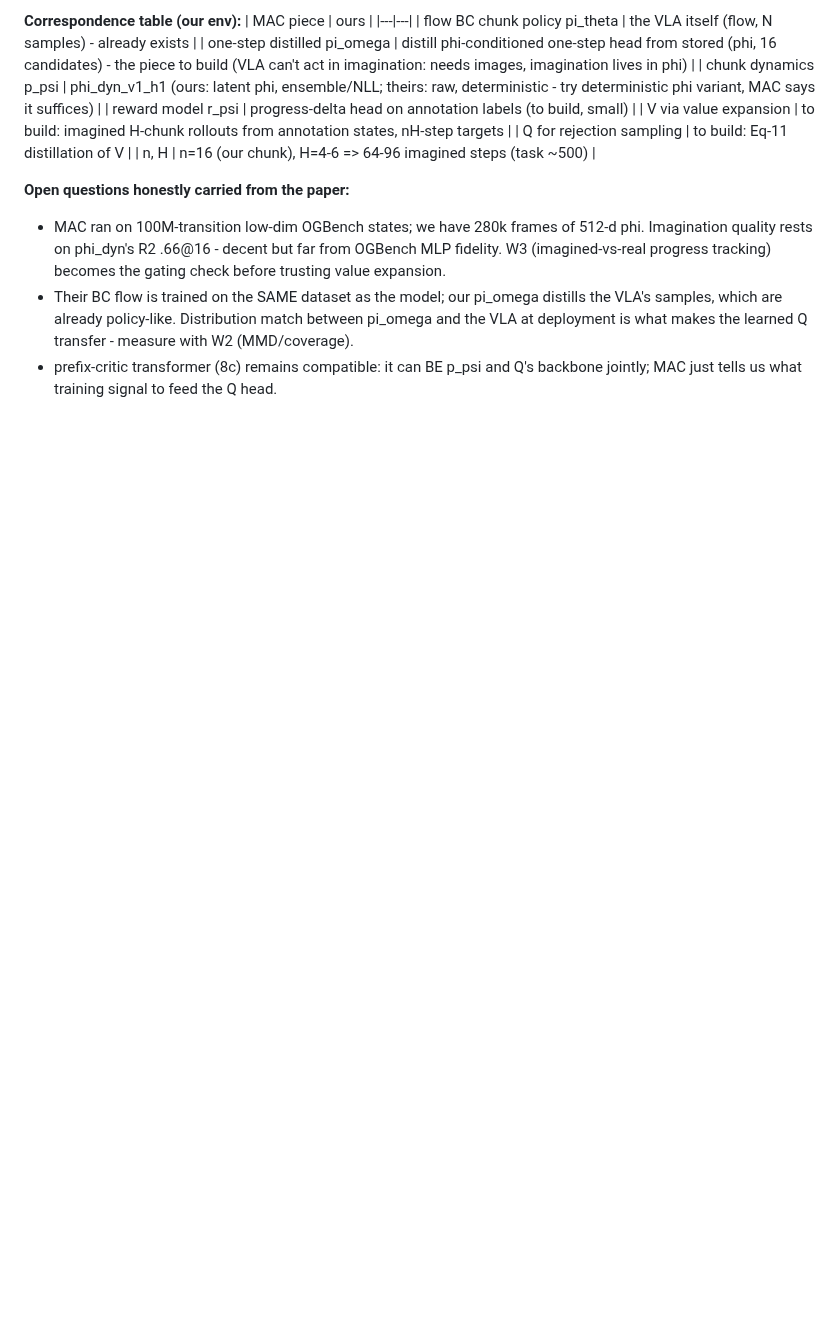
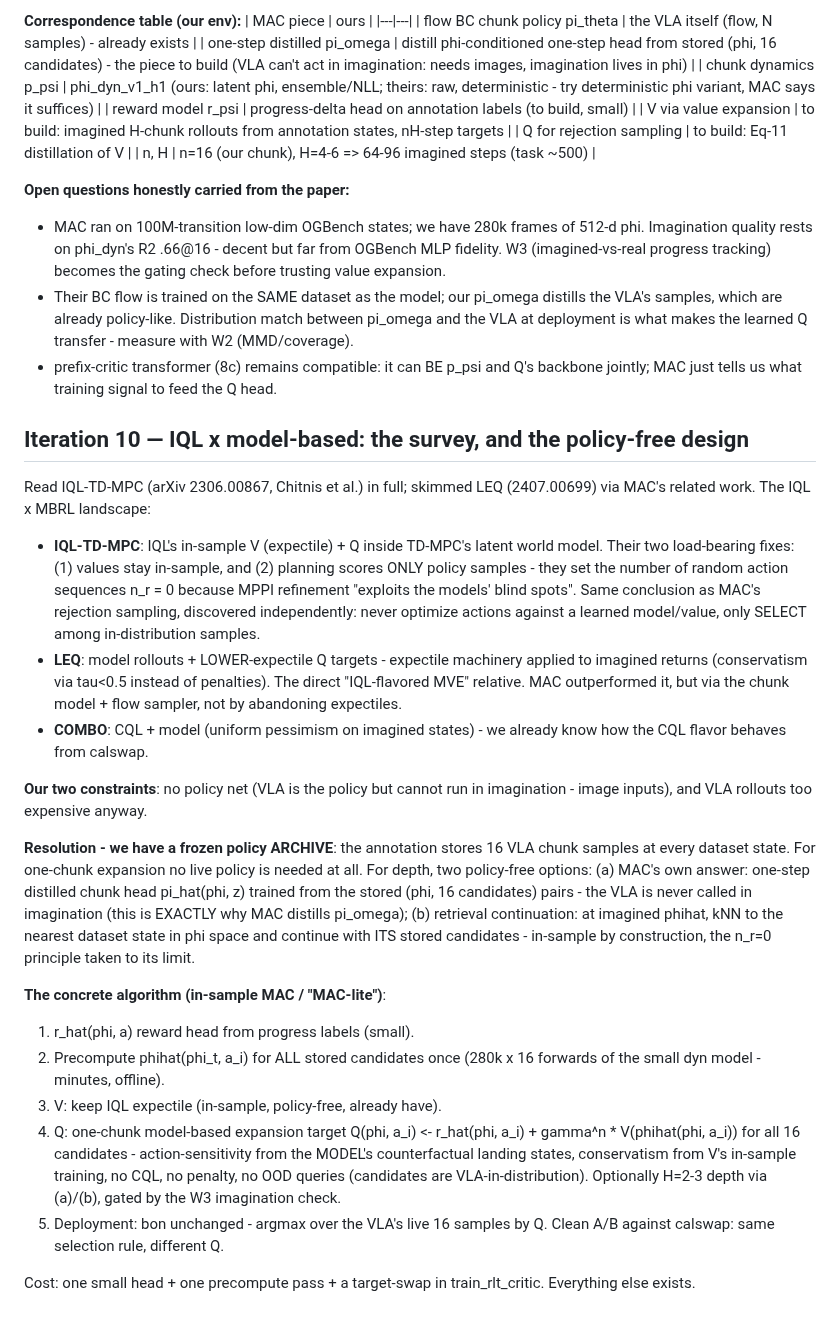
Before and after one commit to jellyho/ACRFT, a Markdown page: docs/reports/mbac_design_notes.md, the part around the change. Rendered like a GitHub page; blank space fills up the shorter version.

Commit message:
MB-AC iteration 10: IQL x MBRL survey (IQL-TD-MPC, LEQ) + policy-free in-sample MAC design
Co-Authored-By: Claude Fable 5 <noreply@anthropic.com>

```diff
--- a/docs/reports/mbac_design_notes.md
+++ b/docs/reports/mbac_design_notes.md
@@ -552,3 +552,52 @@ Results: crushes MBRL baselines on long-horizon (cube-octuple 30 vs 0, puzzle-4x
   transfer - measure with W2 (MMD/coverage).
 - prefix-critic transformer (8c) remains compatible: it can BE p_psi and Q's
   backbone jointly; MAC just tells us what training signal to feed the Q head.
+
+## Iteration 10 — IQL x model-based: the survey, and the policy-free design
+
+Read IQL-TD-MPC (arXiv 2306.00867, Chitnis et al.) in full; skimmed LEQ
+(2407.00699) via MAC's related work. The IQL x MBRL landscape:
+
+- **IQL-TD-MPC**: IQL's in-sample V (expectile) + Q inside TD-MPC's latent
+  world model. Their two load-bearing fixes: (1) values stay in-sample, and
+  (2) planning scores ONLY policy samples - they set the number of random
+  action sequences n_r = 0 because MPPI refinement "exploits the models'
+  blind spots". Same conclusion as MAC's rejection sampling, discovered
+  independently: never optimize actions against a learned model/value, only
+  SELECT among in-distribution samples.
+- **LEQ**: model rollouts + LOWER-expectile Q targets - expectile machinery
+  applied to imagined returns (conservatism via tau<0.5 instead of penalties).
+  The direct "IQL-flavored MVE" relative. MAC outperformed it, but via the
+  chunk model + flow sampler, not by abandoning expectiles.
+- **COMBO**: CQL + model (uniform pessimism on imagined states) - we already
+  know how the CQL flavor behaves from calswap.
+
+**Our two constraints**: no policy net (VLA is the policy but cannot run in
+imagination - image inputs), and VLA rollouts too expensive anyway.
+
+**Resolution - we have a frozen policy ARCHIVE**: the annotation stores 16
+VLA chunk samples at every dataset state. For one-chunk expansion no live
+policy is needed at all. For depth, two policy-free options:
+  (a) MAC's own answer: one-step distilled chunk head pi_hat(phi, z) trained
+      from the stored (phi, 16 candidates) pairs - the VLA is never called in
+      imagination (this is EXACTLY why MAC distills pi_omega);
+  (b) retrieval continuation: at imagined phihat, kNN to the nearest dataset
+      state in phi space and continue with ITS stored candidates -
+      in-sample by construction, the n_r=0 principle taken to its limit.
+
+**The concrete algorithm (in-sample MAC / "MAC-lite")**:
+1. r_hat(phi, a) reward head from progress labels (small).
+2. Precompute phihat(phi_t, a_i) for ALL stored candidates once
+   (280k x 16 forwards of the small dyn model - minutes, offline).
+3. V: keep IQL expectile (in-sample, policy-free, already have).
+4. Q: one-chunk model-based expansion target
+       Q(phi, a_i) <- r_hat(phi, a_i) + gamma^n * V(phihat(phi, a_i))
+   for all 16 candidates - action-sensitivity from the MODEL's counterfactual
+   landing states, conservatism from V's in-sample training, no CQL, no
+   penalty, no OOD queries (candidates are VLA-in-distribution).
+   Optionally H=2-3 depth via (a)/(b), gated by the W3 imagination check.
+5. Deployment: bon unchanged - argmax over the VLA's live 16 samples by Q.
+Clean A/B against calswap: same selection rule, different Q.
+
+Cost: one small head + one precompute pass + a target-swap in
+train_rlt_critic. Everything else exists.
```
